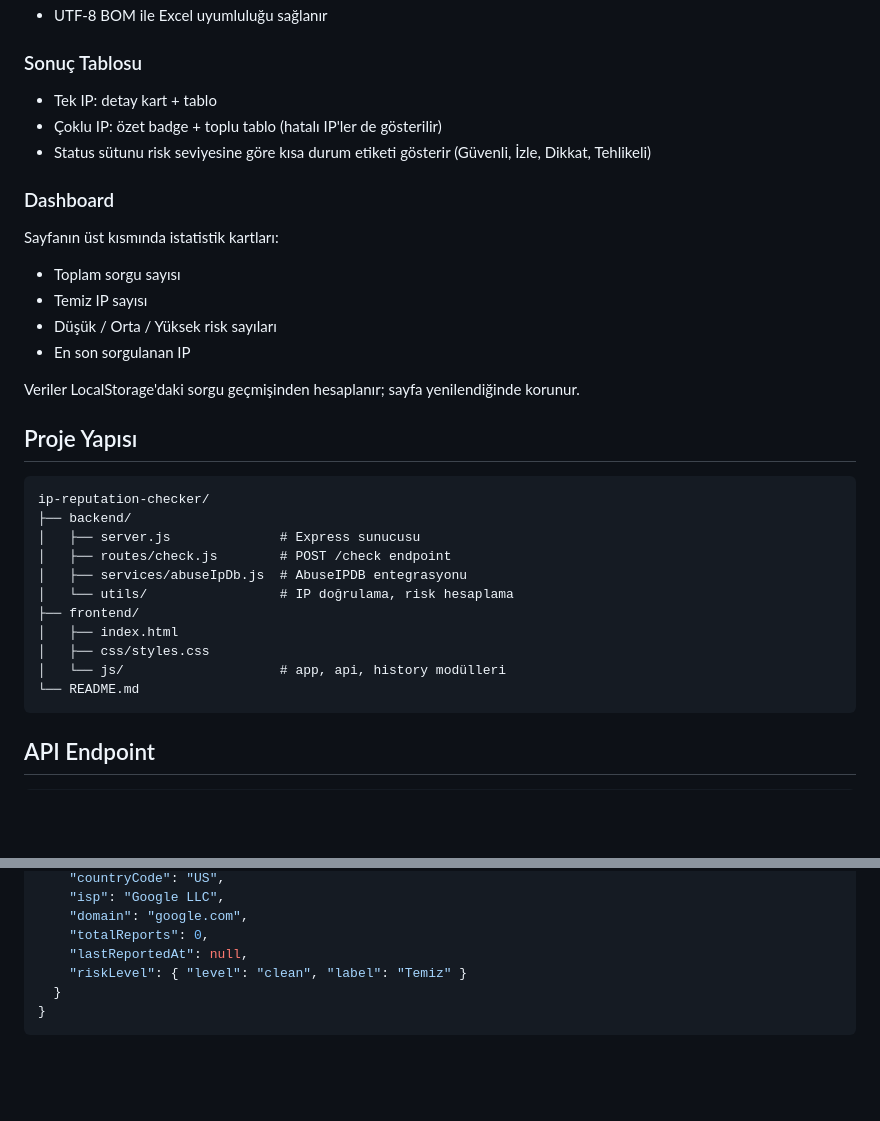
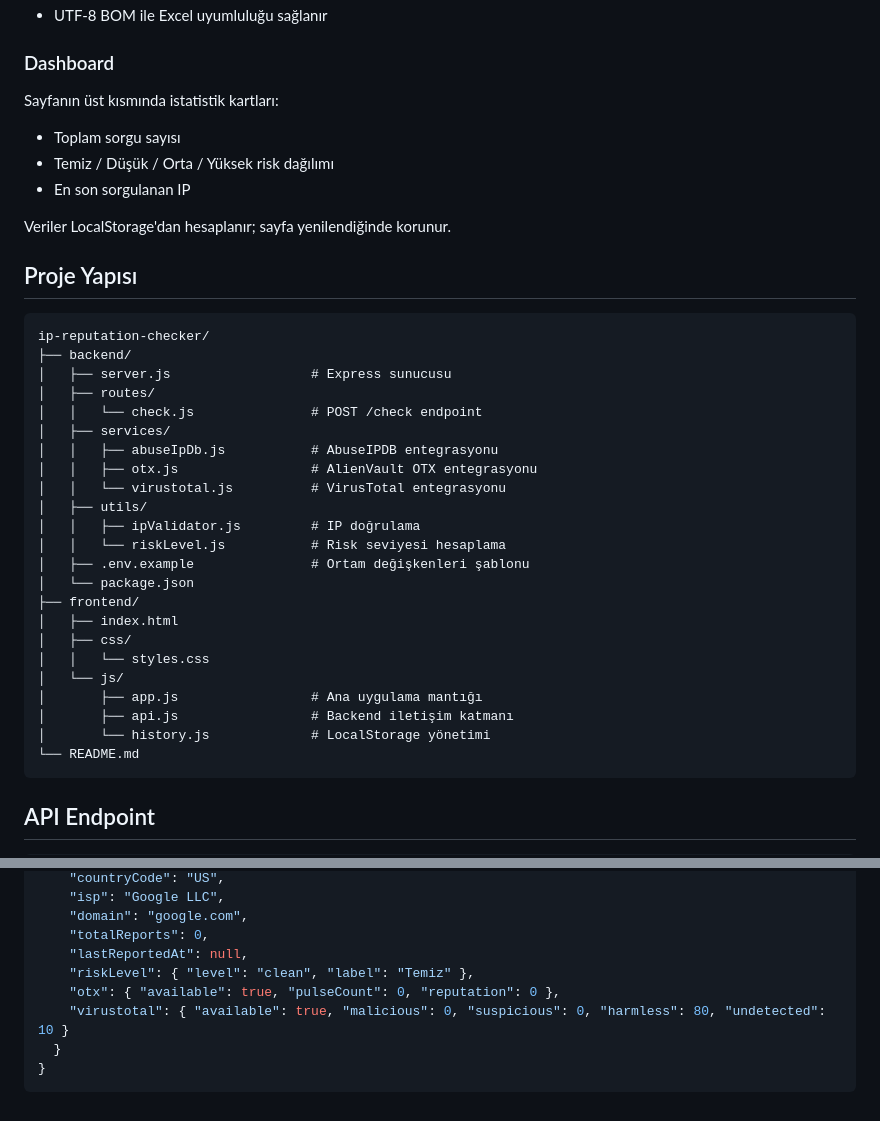
Before and after one commit to m-onursolmaz/ip-reputation-checker, a Markdown page: README.md, 2 parts joined by grey strips. Rendered like a GitHub page; blank space fills up the shorter version.

````diff
--- a/README.md
+++ b/README.md
@@ -152,35 +163,40 @@ Hesaplama backend'de `backend/utils/riskLevel.js` dosyasında yapılır ve sonu
 - UTF-8 BOM ile Excel uyumluluğu sağlanır
-
-### Sonuç Tablosu
-
-- Tek IP: detay kart + tablo
-- Çoklu IP: özet badge + toplu tablo (hatalı IP'ler de gösterilir)
-- Status sütunu risk seviyesine göre kısa durum etiketi gösterir (Güvenli, İzle, Dikkat, Tehlikeli)
 
 ### Dashboard
 
 Sayfanın üst kısmında istatistik kartları:
 
 - Toplam sorgu sayısı
-- Temiz IP sayısı
-- Düşük / Orta / Yüksek risk sayıları
+- Temiz / Düşük / Orta / Yüksek risk dağılımı
 - En son sorgulanan IP
 
-Veriler LocalStorage'daki sorgu geçmişinden hesaplanır; sayfa yenilendiğinde korunur.
+Veriler LocalStorage'dan hesaplanır; sayfa yenilendiğinde korunur.
 
 ## Proje Yapısı
 
 ```
 ip-reputation-checker/
 ├── backend/
-│   ├── server.js              # Express sunucusu
-│   ├── routes/check.js        # POST /check endpoint
-│   ├── services/abuseIpDb.js  # AbuseIPDB entegrasyonu
-│   └── utils/                 # IP doğrulama, risk hesaplama
+│   ├── server.js                  # Express sunucusu
+│   ├── routes/
+│   │   └── check.js               # POST /check endpoint
+│   ├── services/
+│   │   ├── abuseIpDb.js           # AbuseIPDB entegrasyonu
+│   │   ├── otx.js                 # AlienVault OTX entegrasyonu
+│   │   └── virustotal.js          # VirusTotal entegrasyonu
+│   ├── utils/
+│   │   ├── ipValidator.js         # IP doğrulama
+│   │   └── riskLevel.js           # Risk seviyesi hesaplama
+│   ├── .env.example               # Ortam değişkenleri şablonu
+│   └── package.json
 ├── frontend/
 │   ├── index.html
-│   ├── css/styles.css
-│   └── js/                    # app, api, history modülleri
+│   ├── css/
+│   │   └── styles.css
+│   └── js/
+│       ├── app.js                 # Ana uygulama mantığı
+│       ├── api.js                 # Backend iletişim katmanı
+│       └── history.js             # LocalStorage yönetimi
 └── README.md
 ```
 
@@ -206,7 +222,9 @@ Başarılı yanıt örneği:
     "domain": "google.com",
     "totalReports": 0,
     "lastReportedAt": null,
-    "riskLevel": { "level": "clean", "label": "Temiz" }
+    "riskLevel": { "level": "clean", "label": "Temiz" },
+    "otx": { "available": true, "pulseCount": 0, "reputation": 0 },
+    "virustotal": { "available": true, "malicious": 0, "suspicious": 0, "harmless": 80, "undetected": 10 }
   }
 }
 ```
````
Also changed, not shown: other parts of README.md (+67 -56 lines).
